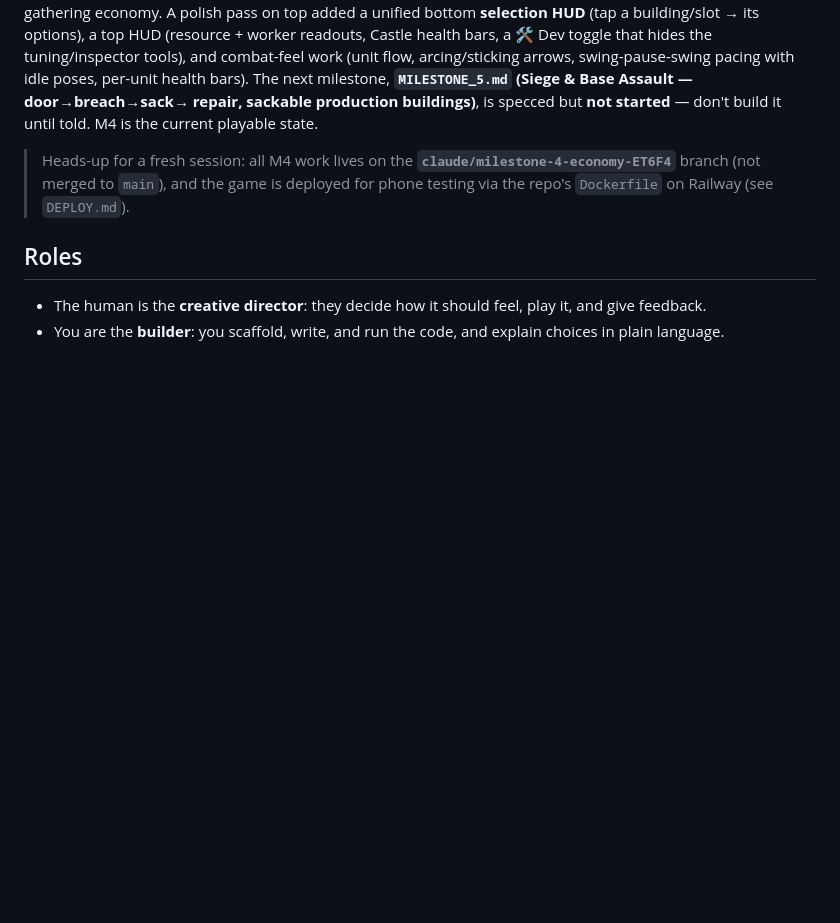
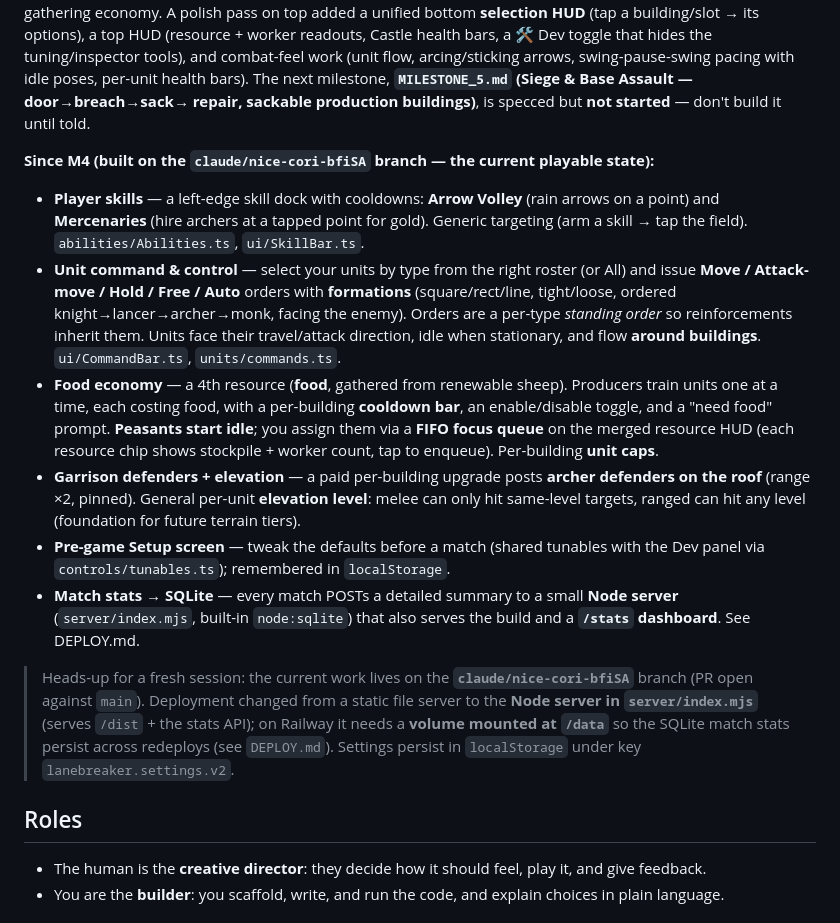
Before and after one commit to tibboe/Battle, a Markdown page: CLAUDE.md, the part around the change. GitHub-like rendering; blank space fills up the shorter version.

Commit message:
Docs: update CLAUDE.md with the post-M4 features built on this branch

```diff
--- a/CLAUDE.md
+++ b/CLAUDE.md
@@ -20,11 +20,36 @@ Castle health bars, a 🛠 Dev toggle that hides the tuning/inspector tools), an
 work (unit flow, arcing/sticking arrows, swing-pause-swing pacing with idle poses, per-unit
 health bars). The next milestone, **`MILESTONE_5.md` (Siege & Base Assault — door→breach→sack→
 repair, sackable production buildings)**, is specced but **not started** — don't build it until
-told. M4 is the current playable state.
+told.
 
-> Heads-up for a fresh session: all M4 work lives on the **`claude/milestone-4-economy-ET6F4`**
-> branch (not merged to `main`), and the game is deployed for phone testing via the repo's
-> `Dockerfile` on Railway (see `DEPLOY.md`).
+**Since M4 (built on the `claude/nice-cori-bfiSA` branch — the current playable state):**
+- **Player skills** — a left-edge skill dock with cooldowns: **Arrow Volley** (rain arrows on a
+  point) and **Mercenaries** (hire archers at a tapped point for gold). Generic targeting
+  (arm a skill → tap the field). `abilities/Abilities.ts`, `ui/SkillBar.ts`.
+- **Unit command & control** — select your units by type from the right roster (or All) and
+  issue **Move / Attack-move / Hold / Free / Auto** orders with **formations** (square/rect/line,
+  tight/loose, ordered knight→lancer→archer→monk, facing the enemy). Orders are a per-type
+  *standing order* so reinforcements inherit them. Units face their travel/attack direction,
+  idle when stationary, and flow **around buildings**. `ui/CommandBar.ts`, `units/commands.ts`.
+- **Food economy** — a 4th resource (**food**, gathered from renewable sheep). Producers train
+  units one at a time, each costing food, with a per-building **cooldown bar**, an enable/disable
+  toggle, and a "need food" prompt. **Peasants start idle**; you assign them via a **FIFO focus
+  queue** on the merged resource HUD (each resource chip shows stockpile + worker count, tap to
+  enqueue). Per-building **unit caps**.
+- **Garrison defenders + elevation** — a paid per-building upgrade posts **archer defenders on
+  the roof** (range ×2, pinned). General per-unit **elevation level**: melee can only hit
+  same-level targets, ranged can hit any level (foundation for future terrain tiers).
+- **Pre-game Setup screen** — tweak the defaults before a match (shared tunables with the Dev
+  panel via `controls/tunables.ts`); remembered in `localStorage`.
+- **Match stats → SQLite** — every match POSTs a detailed summary to a small **Node server**
+  (`server/index.mjs`, built-in `node:sqlite`) that also serves the build and a **`/stats`
+  dashboard**. See DEPLOY.md.
+
+> Heads-up for a fresh session: the current work lives on the **`claude/nice-cori-bfiSA`** branch
+> (PR open against `main`). Deployment changed from a static file server to the **Node server in
+> `server/index.mjs`** (serves `/dist` + the stats API); on Railway it needs a **volume mounted at
+> `/data`** so the SQLite match stats persist across redeploys (see `DEPLOY.md`). Settings persist
+> in `localStorage` under key `lanebreaker.settings.v2`.
 
 ## Roles
 - The human is the **creative director**: they decide how it should feel, play it, and
```
